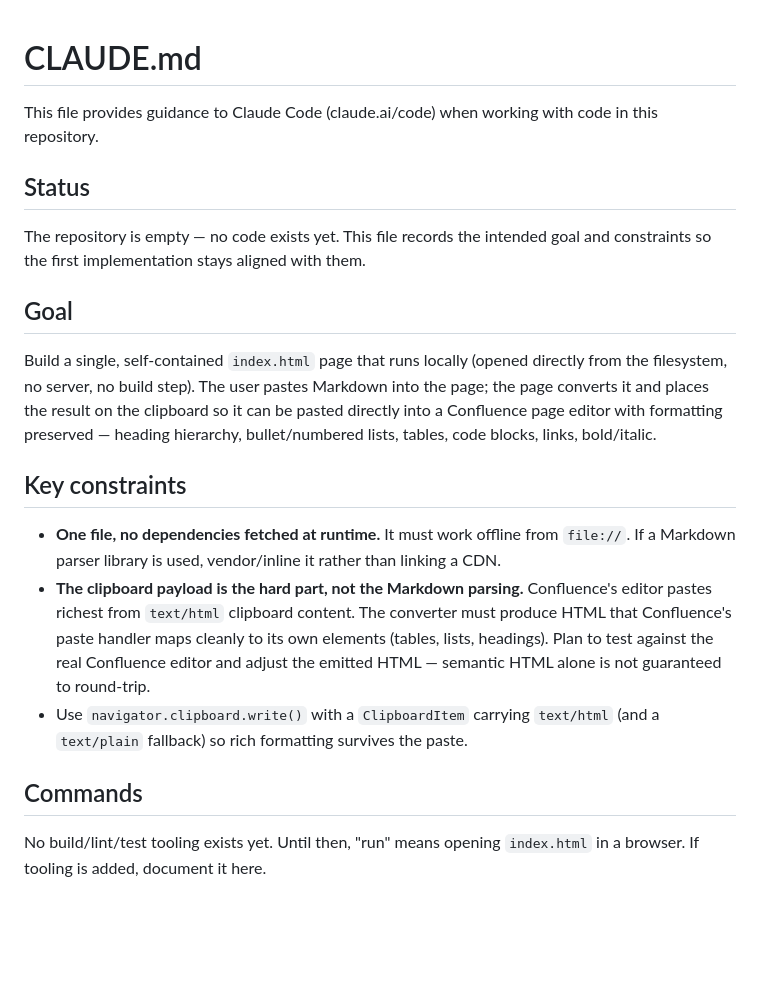
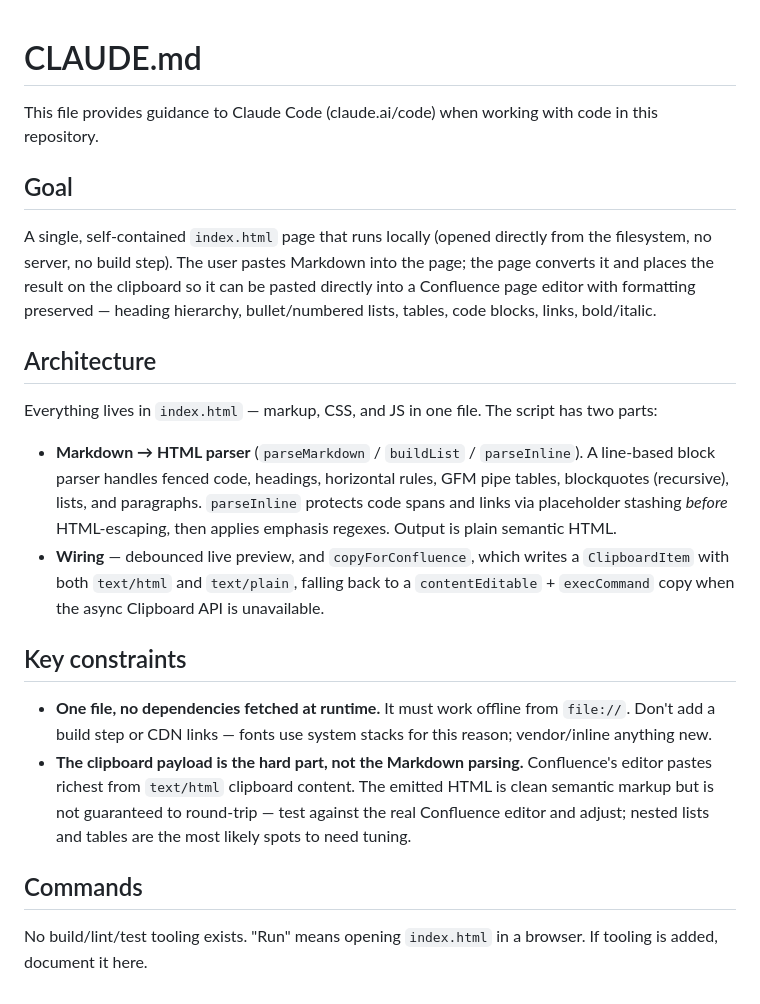
Before and after one commit to mill-coder/markdown-to-confluence, a Markdown page: CLAUDE.md, the part around the change. Rendered like a GitHub page; blank space fills up the shorter version.

```diff
--- a/CLAUDE.md
+++ b/CLAUDE.md
@@ -2,20 +2,22 @@
 
 This file provides guidance to Claude Code (claude.ai/code) when working with code in this repository.
 
-## Status
-
-The repository is empty — no code exists yet. This file records the intended goal and constraints so the first implementation stays aligned with them.
-
 ## Goal
 
-Build a single, self-contained `index.html` page that runs locally (opened directly from the filesystem, no server, no build step). The user pastes Markdown into the page; the page converts it and places the result on the clipboard so it can be pasted directly into a Confluence page editor with formatting preserved — heading hierarchy, bullet/numbered lists, tables, code blocks, links, bold/italic.
+A single, self-contained `index.html` page that runs locally (opened directly from the filesystem, no server, no build step). The user pastes Markdown into the page; the page converts it and places the result on the clipboard so it can be pasted directly into a Confluence page editor with formatting preserved — heading hierarchy, bullet/numbered lists, tables, code blocks, links, bold/italic.
+
+## Architecture
+
+Everything lives in `index.html` — markup, CSS, and JS in one file. The script has two parts:
+
+- **Markdown → HTML parser** (`parseMarkdown` / `buildList` / `parseInline`). A line-based block parser handles fenced code, headings, horizontal rules, GFM pipe tables, blockquotes (recursive), lists, and paragraphs. `parseInline` protects code spans and links via placeholder stashing *before* HTML-escaping, then applies emphasis regexes. Output is plain semantic HTML.
+- **Wiring** — debounced live preview, and `copyForConfluence`, which writes a `ClipboardItem` with both `text/html` and `text/plain`, falling back to a `contentEditable` + `execCommand` copy when the async Clipboard API is unavailable.
 
 ## Key constraints
 
-- **One file, no dependencies fetched at runtime.** It must work offline from `file://`. If a Markdown parser library is used, vendor/inline it rather than linking a CDN.
-- **The clipboard payload is the hard part, not the Markdown parsing.** Confluence's editor pastes richest from `text/html` clipboard content. The converter must produce HTML that Confluence's paste handler maps cleanly to its own elements (tables, lists, headings). Plan to test against the real Confluence editor and adjust the emitted HTML — semantic HTML alone is not guaranteed to round-trip.
-- Use `navigator.clipboard.write()` with a `ClipboardItem` carrying `text/html` (and a `text/plain` fallback) so rich formatting survives the paste.
+- **One file, no dependencies fetched at runtime.** It must work offline from `file://`. Don't add a build step or CDN links — fonts use system stacks for this reason; vendor/inline anything new.
+- **The clipboard payload is the hard part, not the Markdown parsing.** Confluence's editor pastes richest from `text/html` clipboard content. The emitted HTML is clean semantic markup but is not guaranteed to round-trip — test against the real Confluence editor and adjust; nested lists and tables are the most likely spots to need tuning.
 
 ## Commands
 
-No build/lint/test tooling exists yet. Until then, "run" means opening `index.html` in a browser. If tooling is added, document it here.
+No build/lint/test tooling exists. "Run" means opening `index.html` in a browser. If tooling is added, document it here.
```
Also changed, not shown: README.md (+2 -0 lines), screenshot.png (added), 1 other file.
